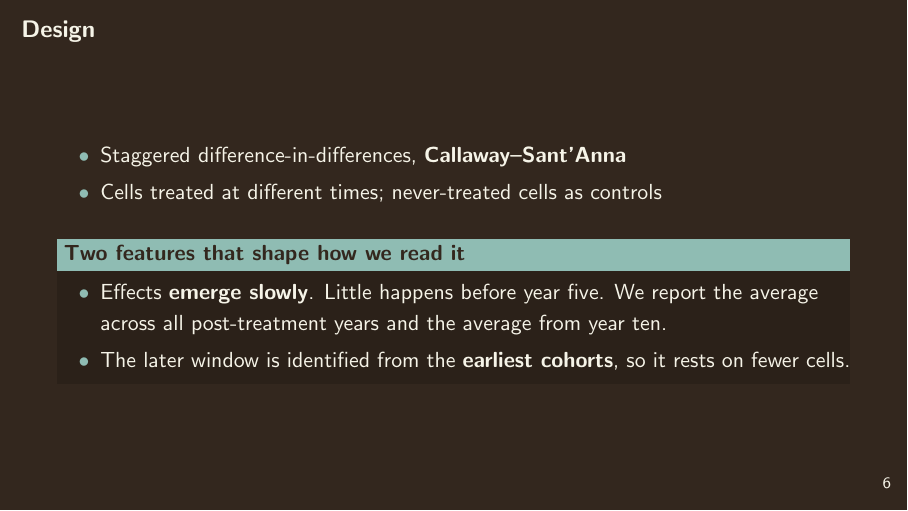
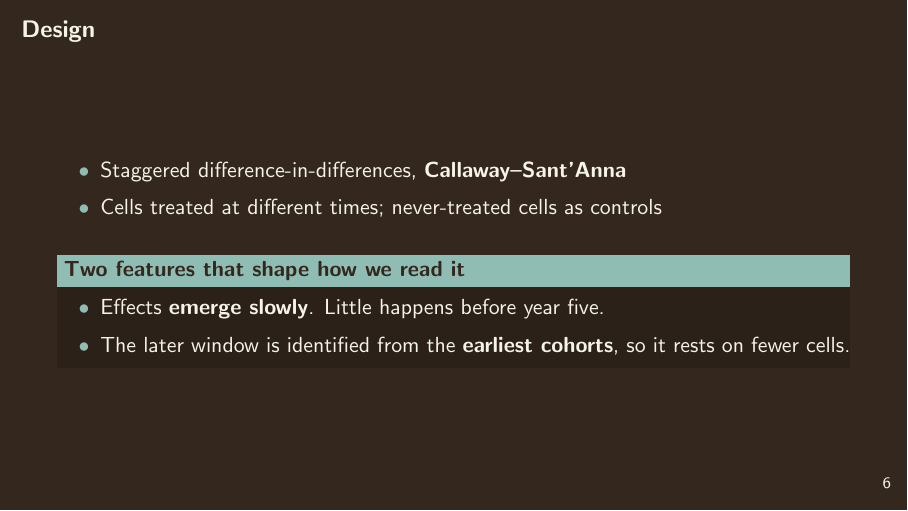
Before and after one commit to elisadamico/critical-minerals-governance-and-armed-conflict, LaTeX slides (deck/apsa.tex): page 7 of 15. Compiled offline with pdfLaTeX.

Commit message:
Drop the reporting-windows sentence from the design slide

```diff
--- a/deck/apsa.tex
+++ b/deck/apsa.tex
@@ -192,8 +192,6 @@
   \begin{block}{Two features that shape how we read it}
     \begin{itemize}
       \item Effects \textbf{emerge slowly}. Little happens before year five.
-            We report the average across all post-treatment years and the
-            average from year ten.
       \item The later window is identified from the \textbf{earliest cohorts},
             so it rests on fewer cells.
     \end{itemize}
```
Also changed, not shown: deck/apsa.pdf.
